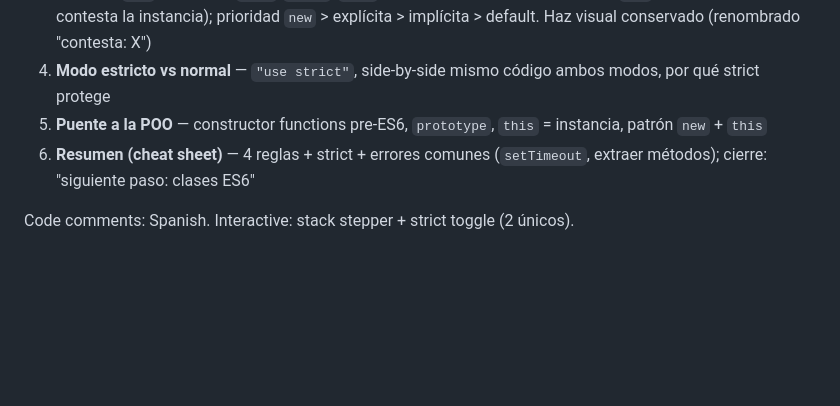
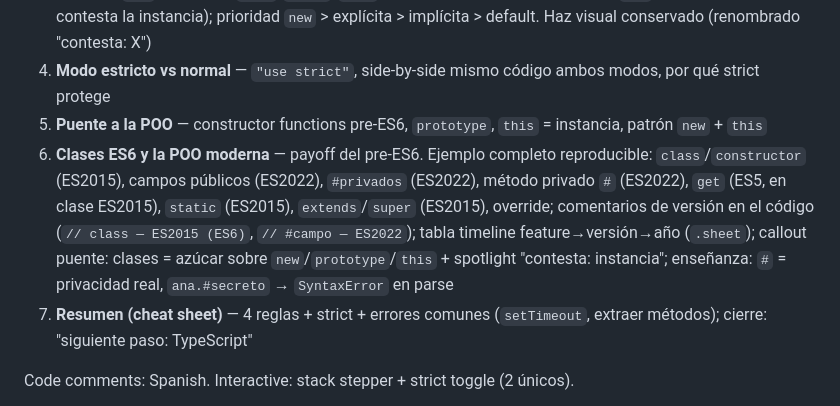
Before and after one commit to KiKDraS/poo-js, a Markdown page: DESIGN.md, the part around the change. Rendered like a GitHub page; blank space fills up the shorter version.

Commit message:
docs: contrato — sección Clases ES6+ (payoff pre-ES6)

```diff
--- a/DESIGN.md
+++ b/DESIGN.md
@@ -136,7 +136,8 @@ Sections in order, single page `index.html` (`lang="es"`):
 3. **`this` y las 4 reglas** — definición + **metáfora de la llamada telefónica** (`this` = quien contesta): reglas: default (llamada suelta → contesta la centralita global; estricto: nadie), implícita (`ana.saludar()` → contesta `ana`), explícita (`call`/`apply`/`bind` → contesta el objeto que pasas), `new` (línea nueva → contesta la instancia); prioridad `new` > explícita > implícita > default. Haz visual conservado (renombrado "contesta: X")
 4. **Modo estricto vs normal** — `"use strict"`, side-by-side mismo código ambos modos, por qué strict protege
 5. **Puente a la POO** — constructor functions pre-ES6, `prototype`, `this` = instancia, patrón `new` + `this`
-6. **Resumen (cheat sheet)** — 4 reglas + strict + errores comunes (`setTimeout`, extraer métodos); cierre: "siguiente paso: clases ES6"
+6. **Clases ES6 y la POO moderna** — payoff del pre-ES6. Ejemplo completo reproducible: `class`/`constructor` (ES2015), campos públicos (ES2022), `#privados` (ES2022), método privado `#` (ES2022), `get` (ES5, en clase ES2015), `static` (ES2015), `extends`/`super` (ES2015), override; comentarios de versión en el código (`// class — ES2015 (ES6)`, `// #campo — ES2022`); tabla timeline feature→versión→año (`.sheet`); callout puente: clases = azúcar sobre `new`/`prototype`/`this` + spotlight "contesta: instancia"; enseñanza: `#` = privacidad real, `ana.#secreto` → `SyntaxError` en parse
+7. **Resumen (cheat sheet)** — 4 reglas + strict + errores comunes (`setTimeout`, extraer métodos); cierre: "siguiente paso: TypeScript"
 
 Code comments: Spanish. Interactive: stack stepper + strict toggle (2 únicos).
 
```
